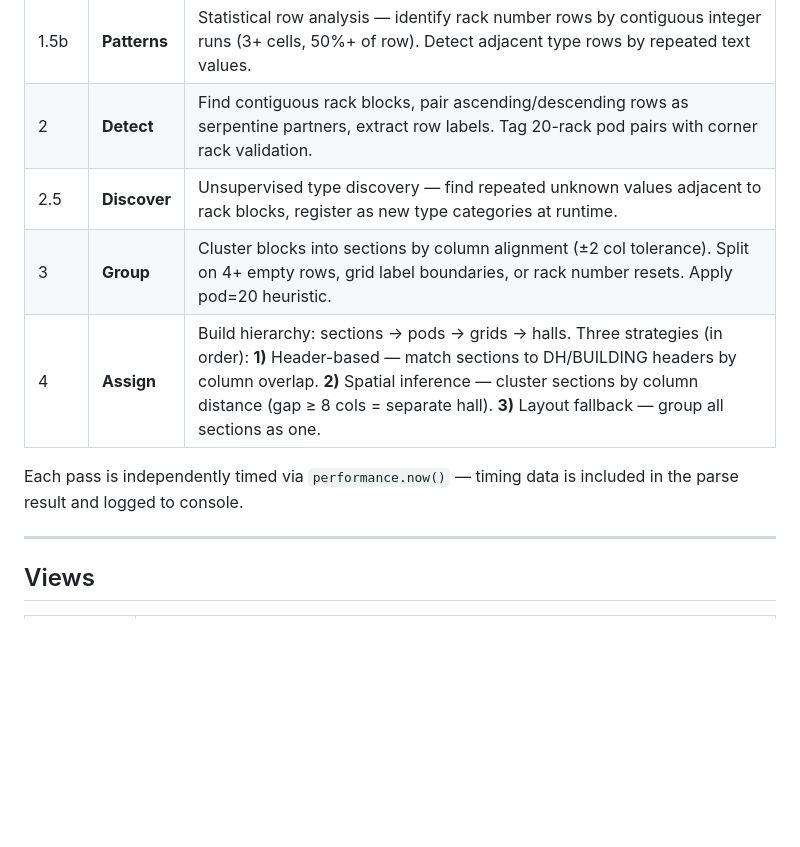
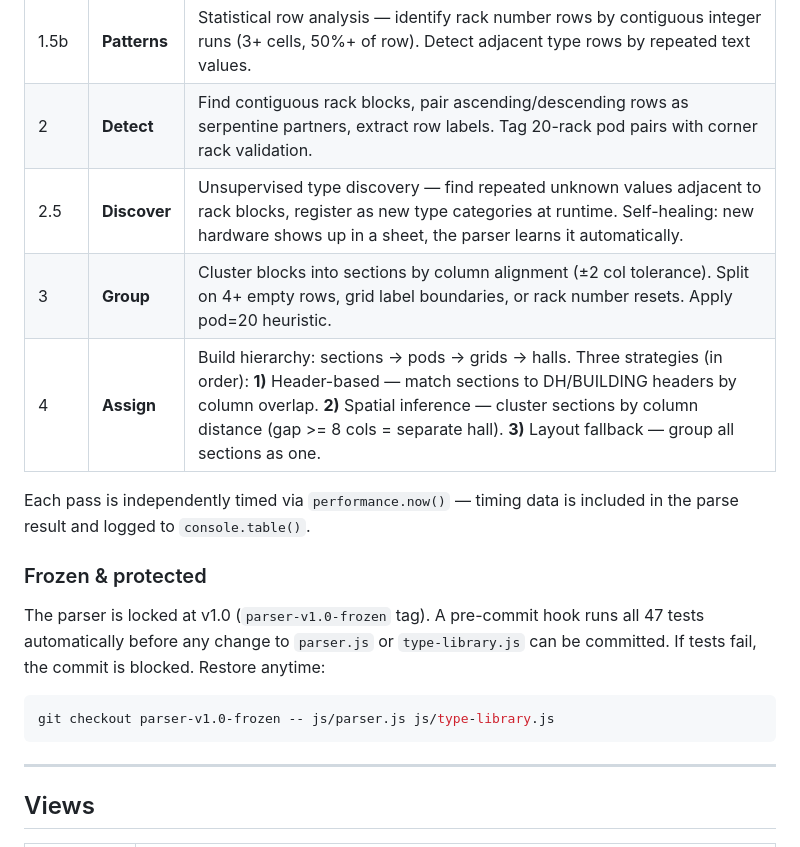
Before and after one commit to rpatino-cw/blueprint-map, a Markdown page: README.md, the part around one of its changes. GitHub-like rendering; blank space fills up the shorter version.

````diff
--- a/README.md
+++ b/README.md
@@ -64,11 +102,19 @@ The parser takes a raw 2D grid of strings and figures out what everything means
 | 1.5a | **Merge** | Combine multi-cell grid labels (e.g. "GRID-GROUP 1" spanning 3 merged columns). Parse structured fields: grid letter, grid-group number, pod label. |
 | 1.5b | **Patterns** | Statistical row analysis — identify rack number rows by contiguous integer runs (3+ cells, 50%+ of row). Detect adjacent type rows by repeated text values. |
 | 2 | **Detect** | Find contiguous rack blocks, pair ascending/descending rows as serpentine partners, extract row labels. Tag 20-rack pod pairs with corner rack validation. |
-| 2.5 | **Discover** | Unsupervised type discovery — find repeated unknown values adjacent to rack blocks, register as new type categories at runtime. |
+| 2.5 | **Discover** | Unsupervised type discovery — find repeated unknown values adjacent to rack blocks, register as new type categories at runtime. Self-healing: new hardware shows up in a sheet, the parser learns it automatically. |
 | 3 | **Group** | Cluster blocks into sections by column alignment (±2 col tolerance). Split on 4+ empty rows, grid label boundaries, or rack number resets. Apply pod=20 heuristic. |
-| 4 | **Assign** | Build hierarchy: sections → pods → grids → halls. Three strategies (in order): **1)** Header-based — match sections to DH/BUILDING headers by column overlap. **2)** Spatial inference — cluster sections by column distance (gap ≥ 8 cols = separate hall). **3)** Layout fallback — group all sections as one. |
+| 4 | **Assign** | Build hierarchy: sections → pods → grids → halls. Three strategies (in order): **1)** Header-based — match sections to DH/BUILDING headers by column overlap. **2)** Spatial inference — cluster sections by column distance (gap >= 8 cols = separate hall). **3)** Layout fallback — group all sections as one. |
 
-Each pass is independently timed via `performance.now()` — timing data is included in the parse result and logged to console.
+Each pass is independently timed via `performance.now()` — timing data is included in the parse result and logged to `console.table()`.
+
+### Frozen & protected
+
+The parser is locked at v1.0 (`parser-v1.0-frozen` tag). A pre-commit hook runs all 47 tests automatically before any change to `parser.js` or `type-library.js` can be committed. If tests fail, the commit is blocked. Restore anytime:
+
+```bash
+git checkout parser-v1.0-frozen -- js/parser.js js/type-library.js
+```
 
 ---
 
````
Also changed, not shown: other parts of README.md (+41 -3 lines).
